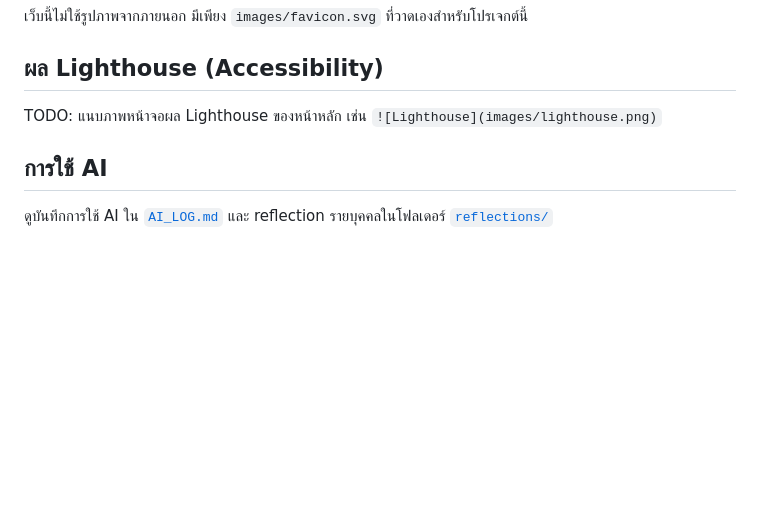
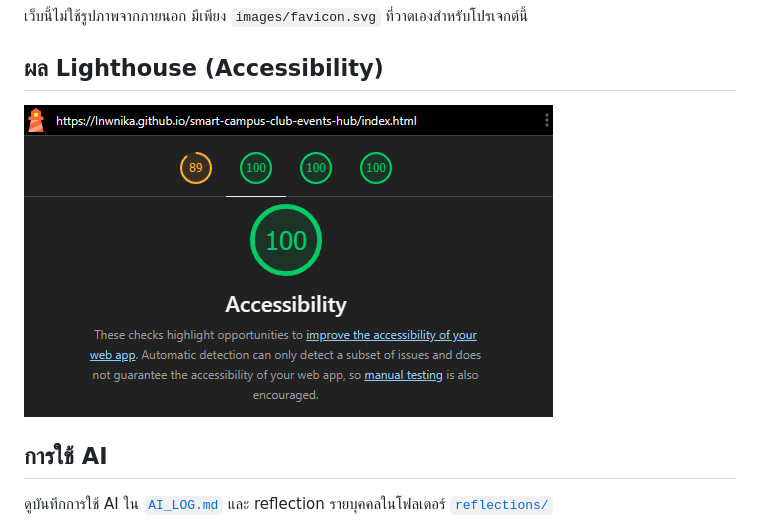
Before and after one commit to lnwNika/smart-campus-club-events-hub, a Markdown page: README.md, the part around the change. GitHub-like rendering; pictures changed too: images/lighthouse.png (added); blank space fills up the shorter version.

Commit message:
Add Lighthouse screenshot; fix footer README link, student ID hint, remove TODO comments

```diff
--- a/README.md
+++ b/README.md
@@ -94,7 +94,7 @@
 
 ## ผล Lighthouse (Accessibility)
 
-TODO: แนบภาพหน้าจอผล Lighthouse ของหน้าหลัก เช่น `![Lighthouse](images/lighthouse.png)`
+![ผล Lighthouse ของหน้าหลัก: Accessibility 100](images/lighthouse.png)
 
 ## การใช้ AI
 
```
Also changed, not shown: 5 other files.
